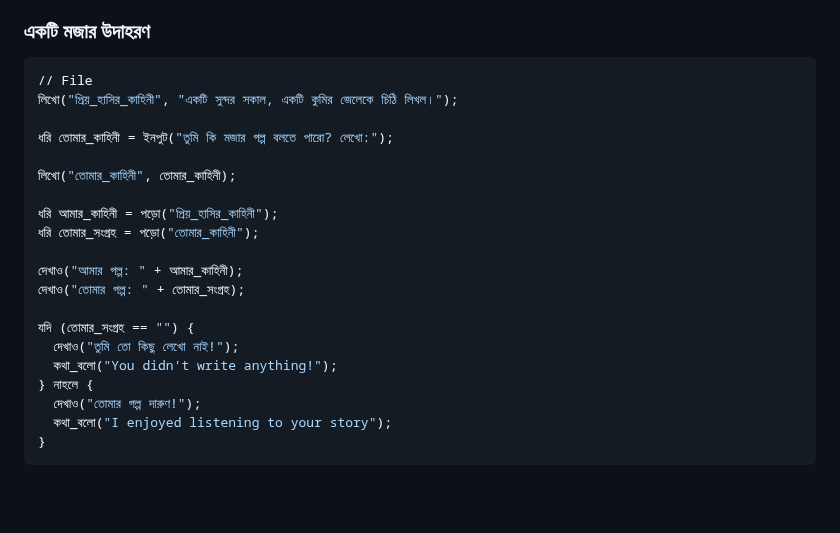
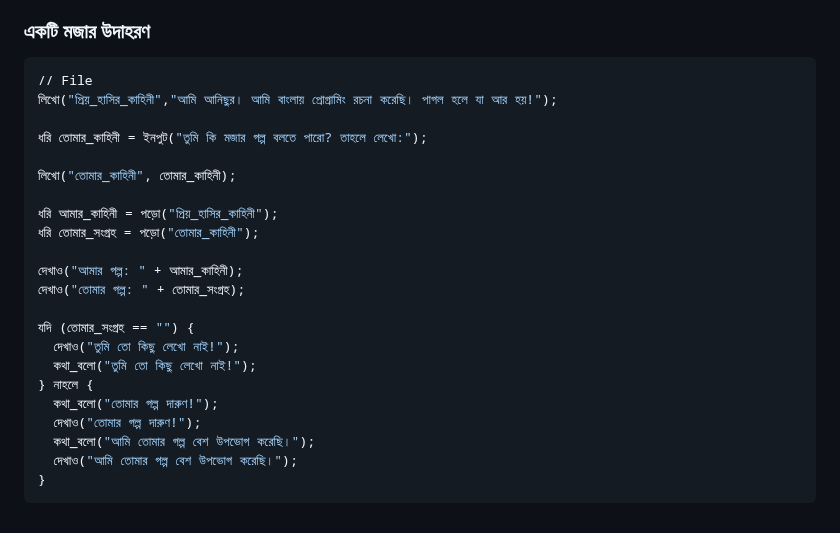
Before and after one commit to AnisurRahmanJU/bangla-code-runner, a Markdown page: docs/ফাইল.md, the part around the change. Drawn GitHub-style; blank space fills up the shorter version.

````diff
--- a/docs/ফাইল.md
+++ b/docs/ফাইল.md
@@ -59,9 +59,9 @@
 ### একটি মজার উদাহরণ
 ```py
 // File
-লিখো("প্রিয়_হাসির_কাহিনী", "একটি সুন্দর সকাল, একটি কুমির জেলেকে চিঠি লিখল।");
+লিখো("প্রিয়_হাসির_কাহিনী","আমি আনিছুর। আমি বাংলায় প্রোগ্রামিং রচনা করেছি। পাগল হলে যা আর হয়!");
 
-ধরি তোমার_কাহিনী = ইনপুট("তুমি কি মজার গল্প বলতে পারো? লেখো:");
+ধরি তোমার_কাহিনী = ইনপুট("তুমি কি মজার গল্প বলতে পারো? তাহলে লেখো:");
 
 লিখো("তোমার_কাহিনী", তোমার_কাহিনী);
 
@@ -73,9 +73,11 @@
 
 যদি (তোমার_সংগ্রহ == "") {
   দেখাও("তুমি তো কিছু লেখো নাই!");
-  কথা_বলো("You didn't write anything!");
+  কথা_বলো("তুমি তো কিছু লেখো নাই!");
 } নাহলে {
+  কথা_বলো("তোমার গল্প দারুণ!");
   দেখাও("তোমার গল্প দারুণ!");
-  কথা_বলো("I enjoyed listening to your story");
+  কথা_বলো("আমি তোমার গল্প বেশ উপভোগ করেছি।");
+  দেখাও("আমি তোমার গল্প বেশ উপভোগ করেছি।");
 }
 ```
````
